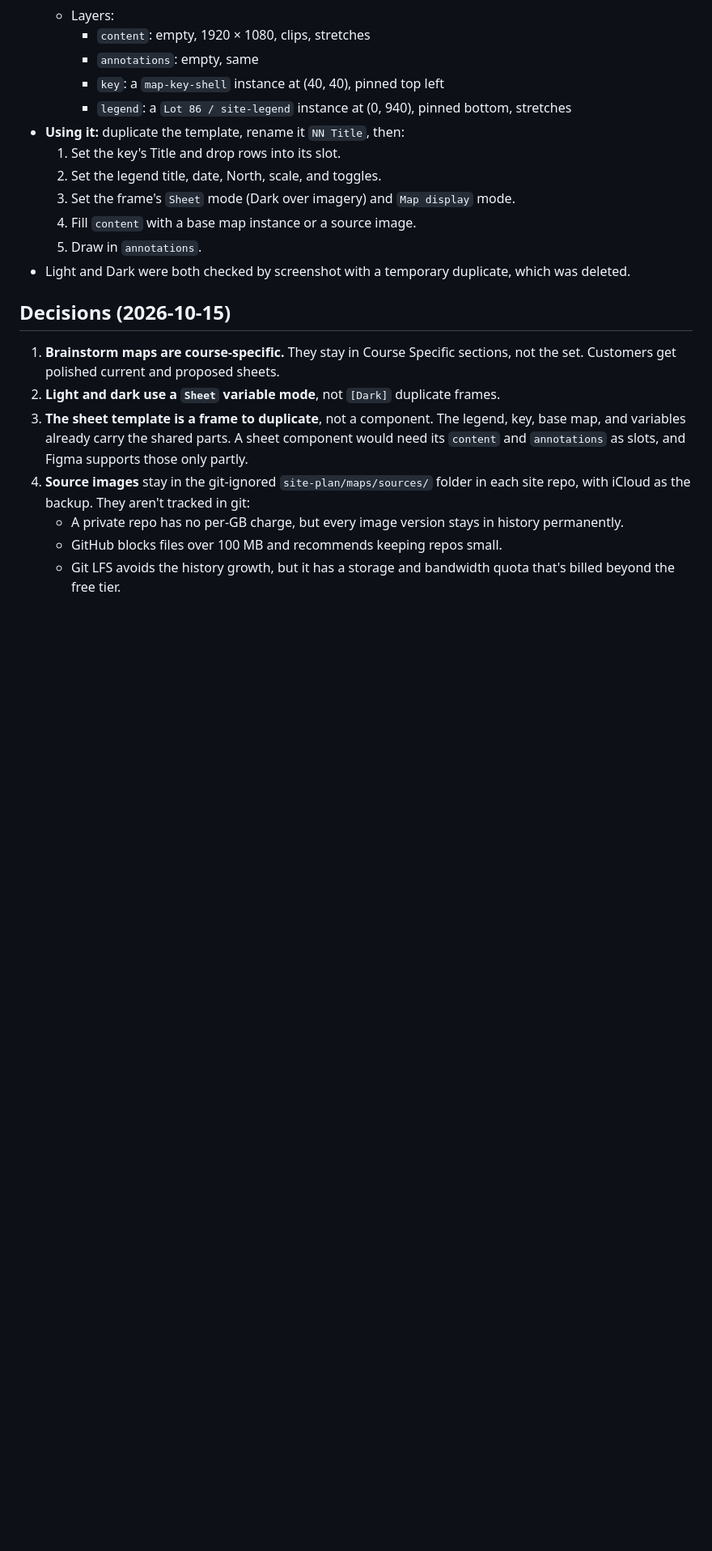
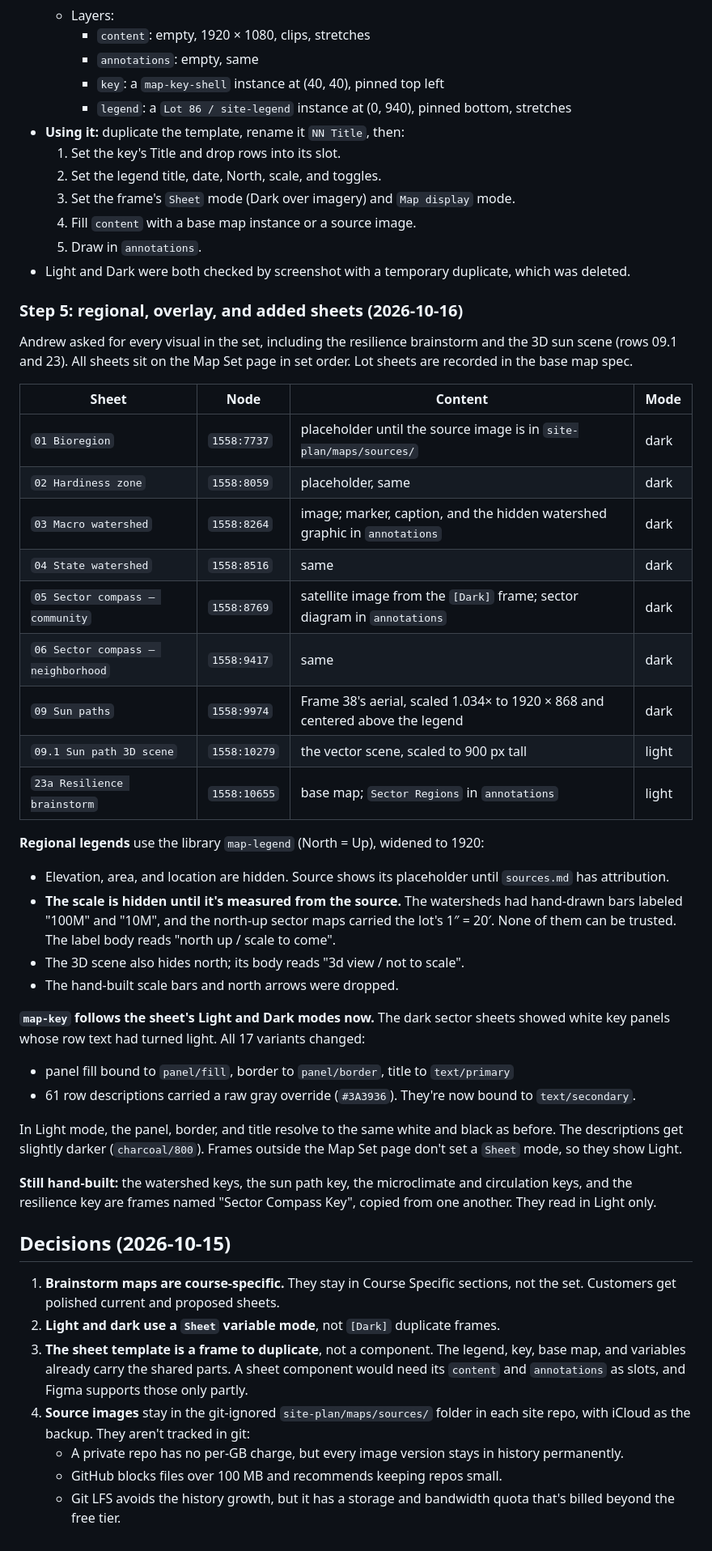
Before and after one commit to keser/site-toolkit, a Markdown page: design-language/specs/2026-10-15-map-sheet-design.md, the part around one of its changes. Shown at 81% size. Rendered like a GitHub page; blank space fills up the shorter version.

Commit message:
Add the regional, overlay, 3D scene, and resilience sheets; map-key follows sheet modes
Co-Authored-By: Claude Opus 5.5 <noreply@anthropic.com>

```diff
--- a/design-language/specs/2026-10-15-map-sheet-design.md
+++ b/design-language/specs/2026-10-15-map-sheet-design.md
@@ -309,6 +311,48 @@ migration.
   5. Draw in `annotations`.
 - Light and Dark were both checked by screenshot with a temporary duplicate, which was deleted.
 
+### Step 5: regional, overlay, and added sheets (2026-10-16)
+
+Andrew asked for every visual in the set, including the resilience brainstorm and the 3D sun scene
+(rows 09.1 and 23). All sheets sit on the Map Set page in set order. Lot sheets are recorded in the base
+map spec.
+
+| Sheet | Node | Content | Mode |
+|---|---|---|---|
+| `01 Bioregion` | `1558:7737` | placeholder until the source image is in `site-plan/maps/sources/` | dark |
+| `02 Hardiness zone` | `1558:8059` | placeholder, same | dark |
+| `03 Macro watershed` | `1558:8264` | image; marker, caption, and the hidden watershed graphic in `annotations` | dark |
+| `04 State watershed` | `1558:8516` | same | dark |
+| `05 Sector compass – community` | `1558:8769` | satellite image from the `[Dark]` frame; sector diagram in `annotations` | dark |
+| `06 Sector compass – neighborhood` | `1558:9417` | same | dark |
+| `09 Sun paths` | `1558:9974` | Frame 38's aerial, scaled 1.034× to 1920 × 868 and centered above the legend | dark |
+| `09.1 Sun path 3D scene` | `1558:10279` | the vector scene, scaled to 900 px tall | light |
+| `23a Resilience brainstorm` | `1558:10655` | base map; `Sector Regions` in `annotations` | light |
+
+**Regional legends** use the library `map-legend` (North = Up), widened to 1920:
+
+- Elevation, area, and location are hidden. Source shows its placeholder until `sources.md` has
+  attribution.
+- **The scale is hidden until it's measured from the source.** The watersheds had hand-drawn bars
+  labeled "100M" and "10M", and the north-up sector maps carried the lot's 1″ = 20′. None of them
+  can be trusted. The label body reads "north up / scale to come".
+- The 3D scene also hides north; its body reads "3d view / not to scale".
+- The hand-built scale bars and north arrows were dropped.
+
+**`map-key` follows the sheet's Light and Dark modes now.** The dark sector sheets showed white key
+panels whose row text had turned light. All 17 variants changed:
+
+- panel fill bound to `panel/fill`, border to `panel/border`, title to `text/primary`
+- 61 row descriptions carried a raw gray override (`#3A3936`). They're now bound to `text/secondary`.
+
+In Light mode, the panel, border, and title resolve to the same white and black as before. The
+descriptions get slightly darker (`charcoal/800`). Frames outside the Map Set page don't set a
+`Sheet` mode, so they show Light.
+
+**Still hand-built:** the watershed keys, the sun path key, the microclimate and circulation keys,
+and the resilience key are frames named "Sector Compass Key", copied from one another. They read in
+Light only.
+
 ## Decisions (2026-10-15)
 
 1. **Brainstorm maps are course-specific.** They stay in Course Specific sections, not the set.
```
Also changed, not shown: other parts of design-language/specs/2026-10-15-map-sheet-design.md (+2 -0 lines).
